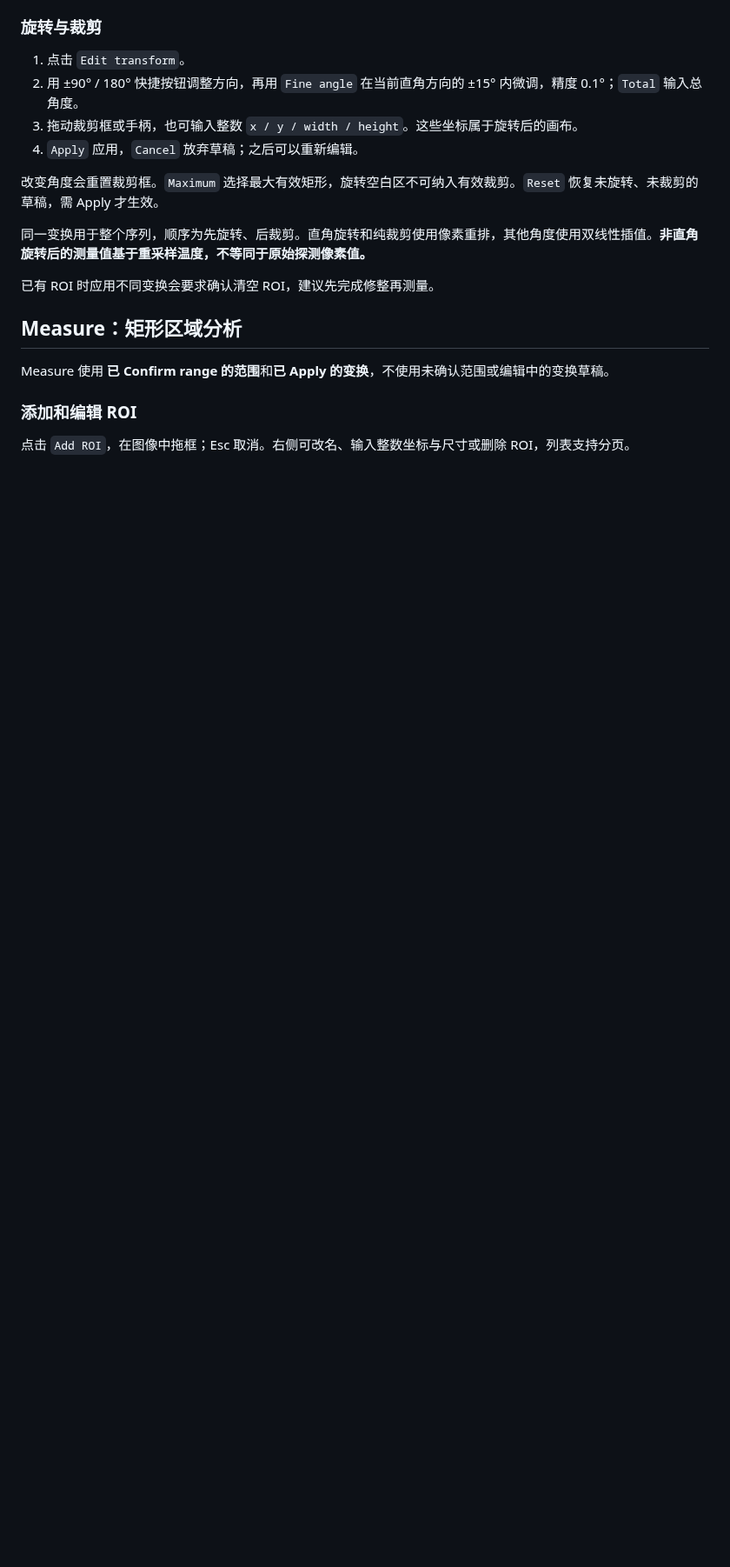
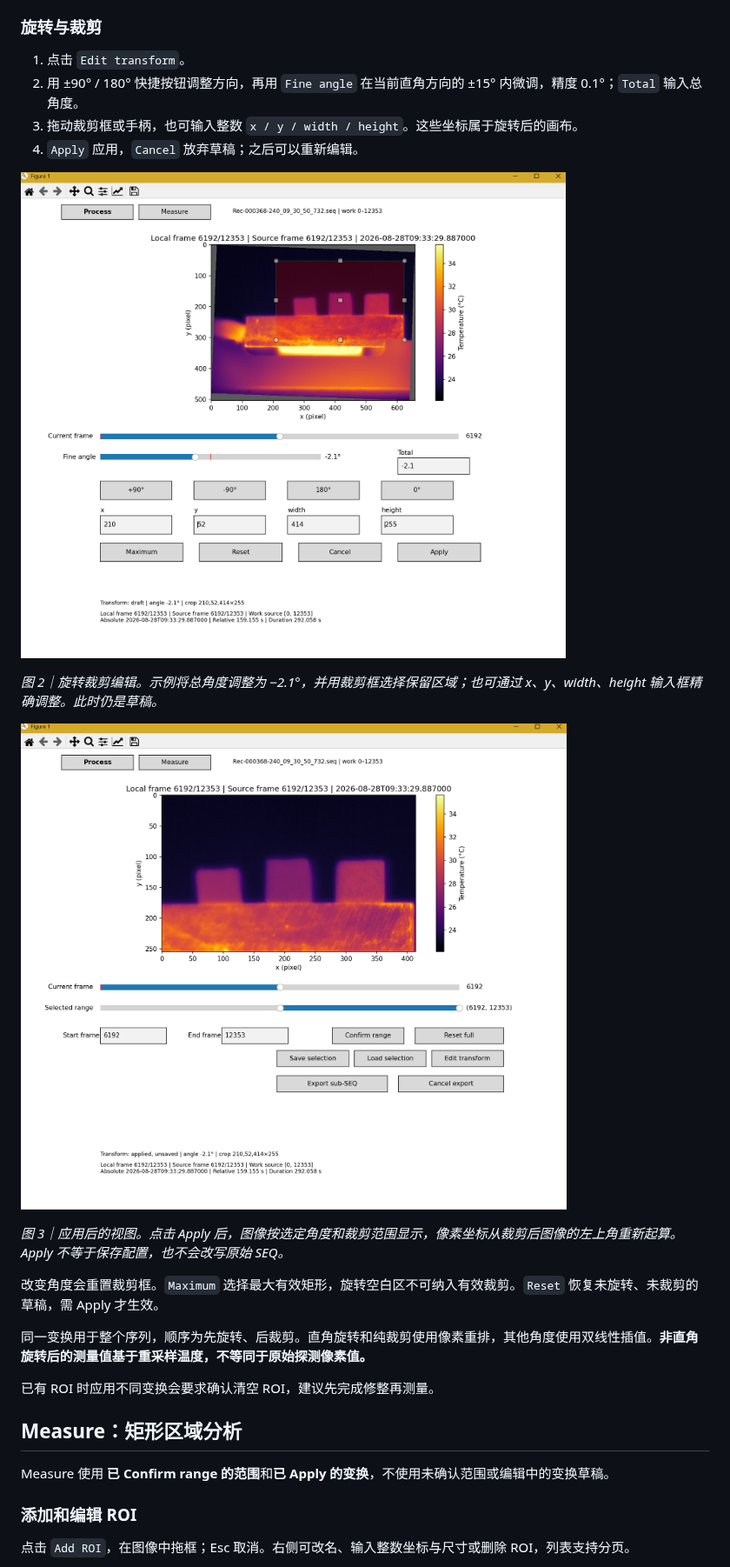
Before and after one commit to hbn2333/flir-seq-tool, a Markdown page: README.md, the part around one of its changes. Shown at 87% size. GitHub-like rendering; pictures changed too: docs/images/fig2-rotate-crop-editor.png (added), docs/images/fig3-rotate-crop-applied.png (added); blank space fills up the shorter version.

```diff
--- a/README.md
+++ b/README.md
@@ -98,6 +102,14 @@ NumPy、SciPy 和 Matplotlib 由项目依赖声明安装；官方 SDK 需单独
 2. 用 ±90° / 180° 快捷按钮调整方向，再用 `Fine angle` 在当前直角方向的 ±15° 内微调，精度 0.1°；`Total` 输入总角度。
 3. 拖动裁剪框或手柄，也可输入整数 `x / y / width / height`。这些坐标属于旋转后的画布。
 4. `Apply` 应用，`Cancel` 放弃草稿；之后可以重新编辑。
+
+![图 2：调整旋转角度并拖动裁剪框](docs/images/fig2-rotate-crop-editor.png)
+
+*图 2｜旋转裁剪编辑。示例将总角度调整为 −2.1°，并用裁剪框选择保留区域；也可通过 x、y、width、height 输入框精确调整。此时仍是草稿。*
+
+![图 3：应用旋转与裁剪后的图像视图](docs/images/fig3-rotate-crop-applied.png)
+
+*图 3｜应用后的视图。点击 Apply 后，图像按选定角度和裁剪范围显示，像素坐标从裁剪后图像的左上角重新起算。Apply 不等于保存配置，也不会改写原始 SEQ。*
 
 改变角度会重置裁剪框。`Maximum` 选择最大有效矩形，旋转空白区不可纳入有效裁剪。`Reset` 恢复未旋转、未裁剪的草稿，需 Apply 才生效。
 
```
Also changed, not shown: other parts of README.md (+21 -9 lines), docs/images/fig1-frame-range.png (added), docs/images/fig4-add-roi.png (added), docs/images/fig5-multiple-roi-curves.png (added).
